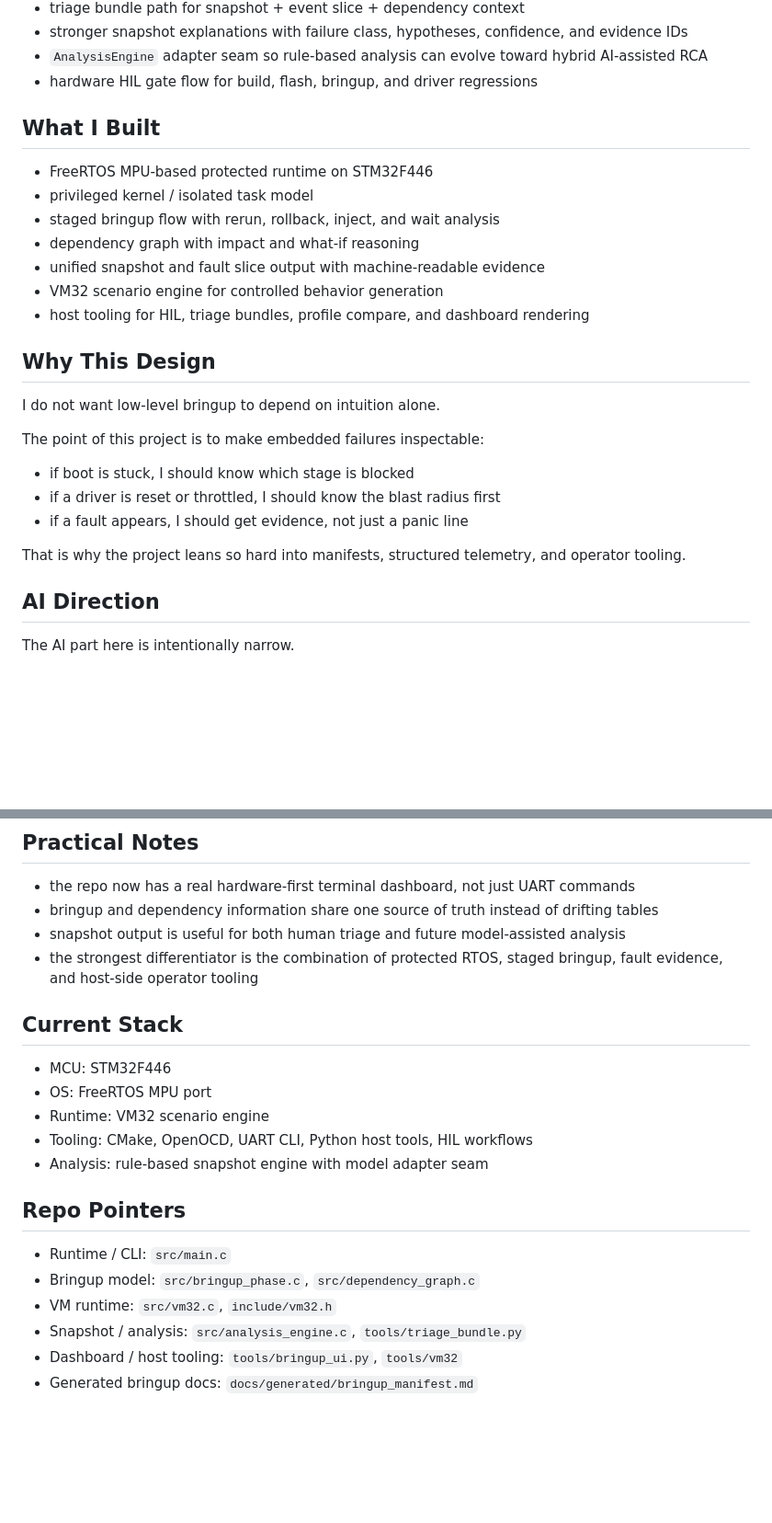
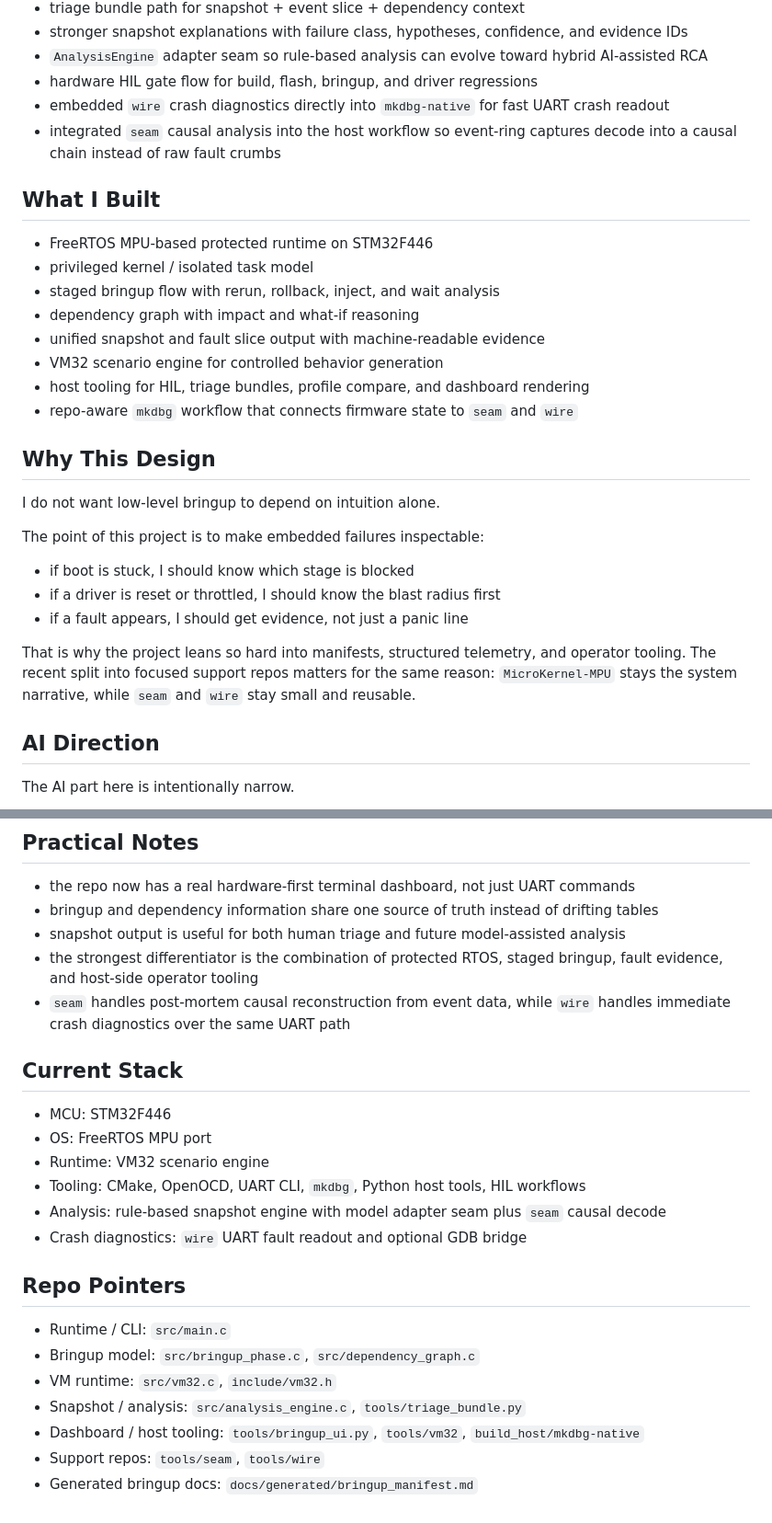
Before and after one commit to JialongWang1201/myself, a Markdown page: writeups/microkernel-mpu.md, 2 parts joined by grey strips. Shown at 92% size. Drawn GitHub-style; blank space fills up the shorter version.

Commit message:
refresh mcu project writeups

```diff
--- a/writeups/microkernel-mpu.md
+++ b/writeups/microkernel-mpu.md
@@ -26,6 +27,8 @@ Recent additions:
 - stronger snapshot explanations with failure class, hypotheses, confidence, and evidence IDs
 - `AnalysisEngine` adapter seam so rule-based analysis can evolve toward hybrid AI-assisted RCA
 - hardware HIL gate flow for build, flash, bringup, and driver regressions
+- embedded `wire` crash diagnostics directly into `mkdbg-native` for fast UART crash readout
+- integrated `seam` causal analysis into the host workflow so event-ring captures decode into a causal chain instead of raw fault crumbs
 
 ## What I Built
 - FreeRTOS MPU-based protected runtime on STM32F446
@@ -35,6 +38,7 @@ Recent additions:
 - unified snapshot and fault slice output with machine-readable evidence
 - VM32 scenario engine for controlled behavior generation
 - host tooling for HIL, triage bundles, profile compare, and dashboard rendering
+- repo-aware `mkdbg` workflow that connects firmware state to `seam` and `wire`
 
 ## Why This Design
 I do not want low-level bringup to depend on intuition alone.
@@ -45,6 +49,7 @@ The point of this project is to make embedded failures inspectable:
 - if a fault appears, I should get evidence, not just a panic line
 
 That is why the project leans so hard into manifests, structured telemetry, and operator tooling.
+The recent split into focused support repos matters for the same reason: `MicroKernel-MPU` stays the system narrative, while `seam` and `wire` stay small and reusable.
 
 ## AI Direction
 The AI part here is intentionally narrow.
@@ -62,18 +67,21 @@ That makes the AI story defensible for low-level systems work.
 - bringup and dependency information share one source of truth instead of drifting tables
 - snapshot output is useful for both human triage and future model-assisted analysis
 - the strongest differentiator is the combination of protected RTOS, staged bringup, fault evidence, and host-side operator tooling
+- `seam` handles post-mortem causal reconstruction from event data, while `wire` handles immediate crash diagnostics over the same UART path
 
 ## Current Stack
 - MCU: STM32F446
 - OS: FreeRTOS MPU port
 - Runtime: VM32 scenario engine
-- Tooling: CMake, OpenOCD, UART CLI, Python host tools, HIL workflows
-- Analysis: rule-based snapshot engine with model adapter seam
+- Tooling: CMake, OpenOCD, UART CLI, `mkdbg`, Python host tools, HIL workflows
+- Analysis: rule-based snapshot engine with model adapter seam plus `seam` causal decode
+- Crash diagnostics: `wire` UART fault readout and optional GDB bridge
 
 ## Repo Pointers
 - Runtime / CLI: `src/main.c`
 - Bringup model: `src/bringup_phase.c`, `src/dependency_graph.c`
 - VM runtime: `src/vm32.c`, `include/vm32.h`
 - Snapshot / analysis: `src/analysis_engine.c`, `tools/triage_bundle.py`
-- Dashboard / host tooling: `tools/bringup_ui.py`, `tools/vm32`
+- Dashboard / host tooling: `tools/bringup_ui.py`, `tools/vm32`, `build_host/mkdbg-native`
+- Support repos: `tools/seam`, `tools/wire`
 - Generated bringup docs: `docs/generated/bringup_manifest.md`
```
Also changed, not shown: other parts of writeups/microkernel-mpu.md (+1 -0 lines), writeups/tahoeos.md (+14 -5 lines).
